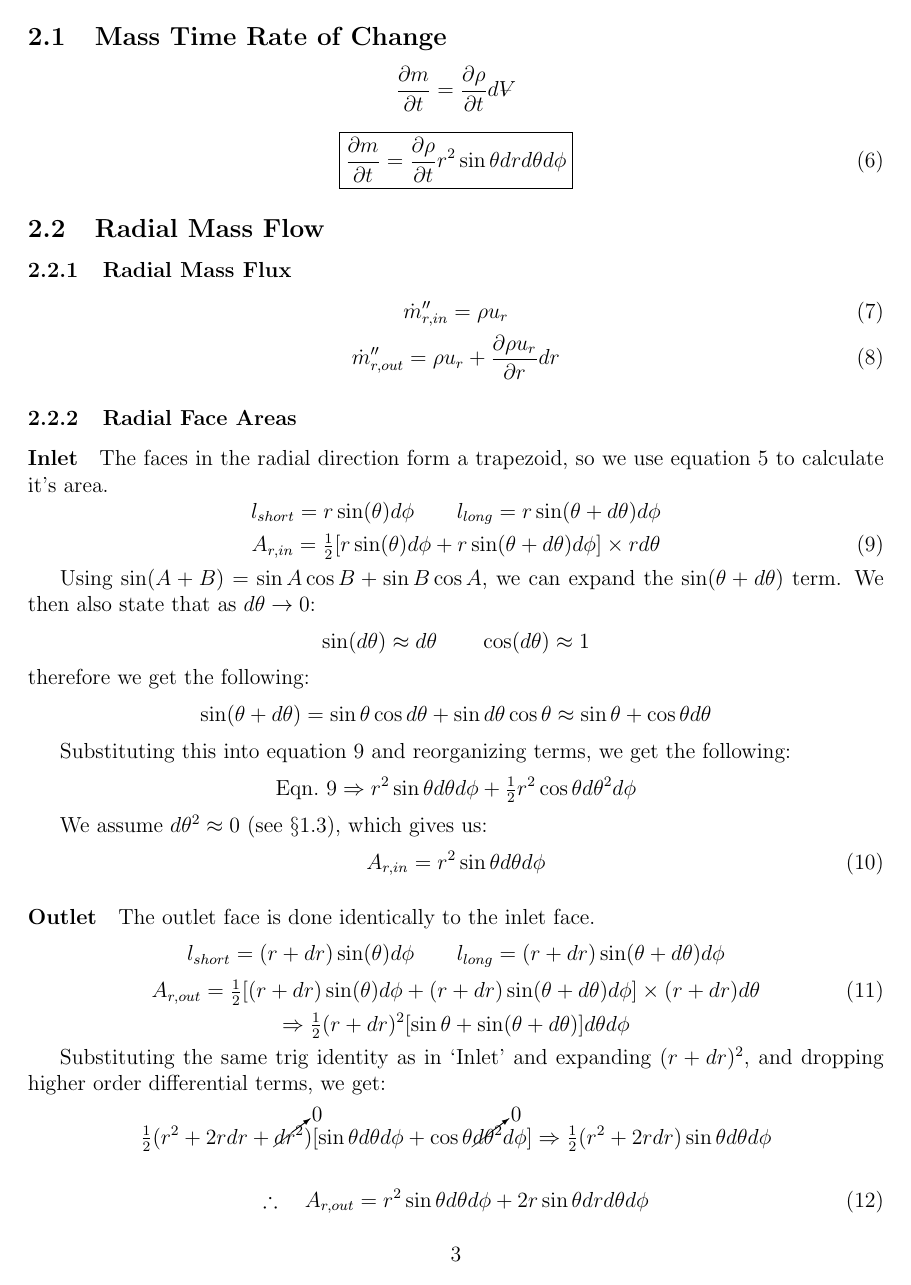
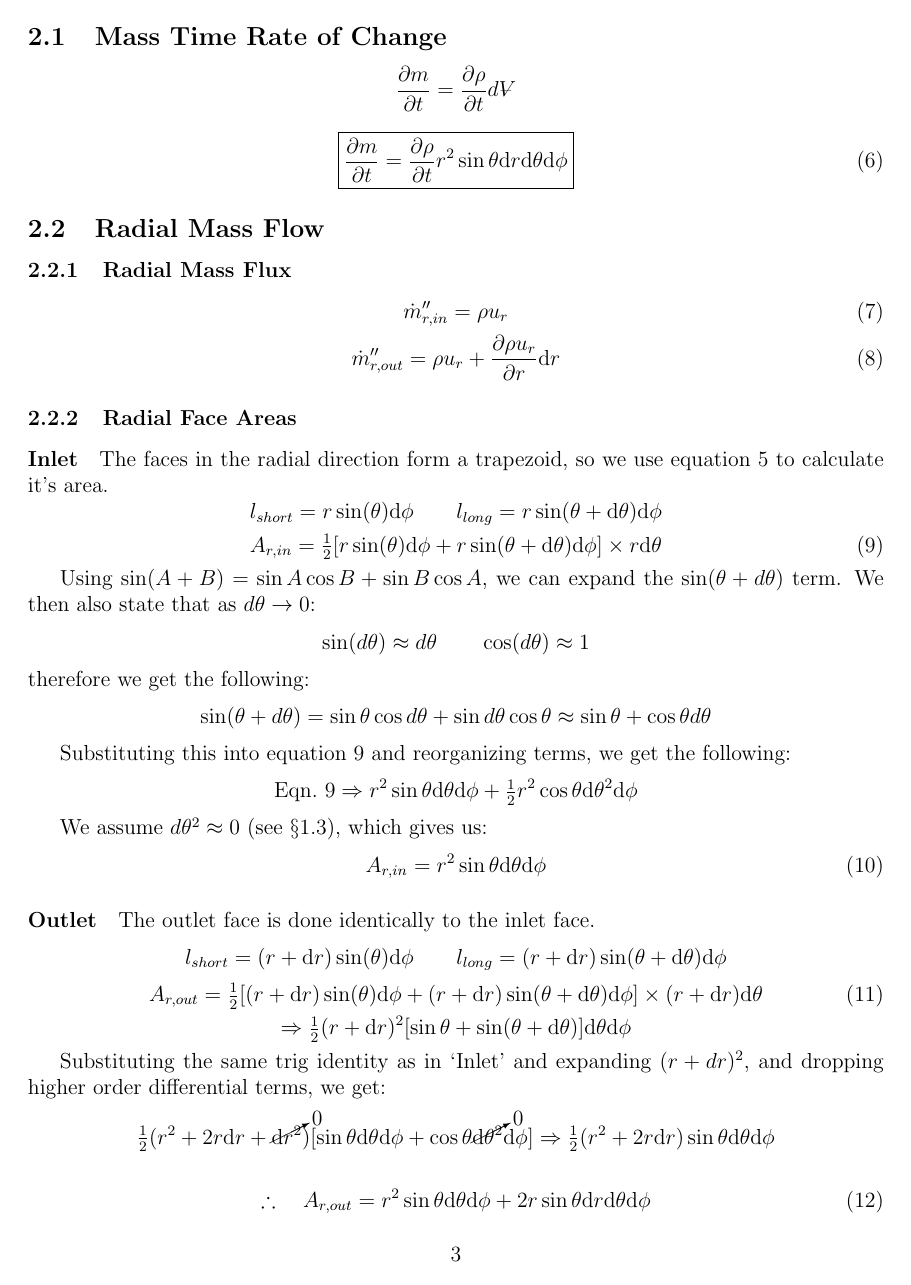
Before and after one commit to jrwrigh/continuity_spherical, a LaTeX document (continuity_spherical.tex): page 3 of 7. The pictures show the PDF file continuity_spherical.pdf that the author committed with the source.

Commit message:
Update differentials to upright 'd'
- Fix mathematical type setting for the differential 'd'. Should be
upright, not italic

```diff
--- a/continuity_spherical.tex
+++ b/continuity_spherical.tex
@@ -104,7 +104,7 @@ We'll first start with the defining the the four components of the continuity eq
 
         \begin{equation}\label{eq:dm/dt}
             \boxed{\frac{\partial m}{\partial t} =
-            \frac{\partial \rho}{\partial t} r^2 \sin\theta dr d\theta d\phi}
+            \frac{\partial \rho}{\partial t} r^2 \sin\theta \textrm{d}r \textrm{d}\theta \textrm{d}\phi}
         \end{equation}
 
     \subsection{Radial Mass Flow}
@@ -115,7 +115,7 @@ We'll first start with the defining the the four components of the continuity eq
             %
             \begin{equation}
                 \dot{m}_{r,out}'' = \rho u_r  +
-                \frac{\partial \rho u_r}{\partial r} dr
+                \frac{\partial \rho u_r}{\partial r} \textrm{d}r
             \end{equation}
 
         \subsubsection{Radial Face Areas}
@@ -123,11 +123,11 @@ We'll first start with the defining the the four components of the continuity eq
 
             The faces in the radial direction form a trapezoid, so we use equation~\ref{eq:traparea} to calculate it's area.
             \begin{equation*}
-                l_{short} = r\sin(\theta) d\phi  \qquad
-                l_{long} = r\sin(\theta + d\theta) d\phi
+                l_{short} = r\sin(\theta) \textrm{d}\phi  \qquad
+                l_{long} = r\sin(\theta + \textrm{d}\theta) \textrm{d}\phi
             \end{equation*}
             \begin{equation}
-                A_{r,in} = \tfrac{1}{2} [r\sin(\theta) d\phi + r\sin(\theta + d\theta) d\phi] \times rd\theta
+                A_{r,in} = \tfrac{1}{2} [r\sin(\theta) \textrm{d}\phi + r\sin(\theta + \textrm{d}\theta) \textrm{d}\phi] \times r\textrm{d}\theta
                 \label{eq:Arin_init}
             \end{equation}
 
@@ -145,39 +145,39 @@ We'll first start with the defining the the four components of the continuity eq
             Substituting this into equation~\ref{eq:Arin_init} and reorganizing terms, we get the following:
             \begin{equation*}
                 \text{Eqn.}\ \ref{eq:Arin_init} \Rightarrow
-                r^2\sin\theta d\theta d\phi + \tfrac{1}{2}r^2\cos \theta d\theta^2 d\phi
+                r^2\sin\theta \textrm{d}\theta \textrm{d}\phi + \tfrac{1}{2}r^2\cos \theta \textrm{d}\theta^2 \textrm{d}\phi
             \end{equation*}
 
             We assume \(d\theta^2 \approx 0\) (see \S \ref{sect:otherinfo}), which gives us:
             \begin{equation}
-                A_{r,in} = r^2 \sin\theta d\theta d\phi
+                A_{r,in} = r^2 \sin\theta \textrm{d}\theta \textrm{d}\phi
                 \label{eq:Arin_final}
             \end{equation}
 
         \paragraph{Outlet}
             The outlet face is done identically to the inlet face.
             \begin{equation*}
-                l_{short} = (r + dr)\sin(\theta) d\phi  \qquad
-                l_{long} = (r + dr)\sin(\theta + d\theta) d\phi
+                l_{short} = (r + \textrm{d}r)\sin(\theta) \textrm{d}\phi  \qquad
+                l_{long} = (r + \textrm{d}r)\sin(\theta + \textrm{d}\theta) \textrm{d}\phi
             \end{equation*}
             \begin{equation}
-                A_{r,out} = \tfrac{1}{2} [(r + dr)\sin(\theta) d\phi + (r + dr)\sin(\theta + d\theta) d\phi] \times (r + dr)d\theta
+                A_{r,out} = \tfrac{1}{2} [(r + \textrm{d}r)\sin(\theta) \textrm{d}\phi + (r + \textrm{d}r)\sin(\theta + \textrm{d}\theta) \textrm{d}\phi] \times (r + \textrm{d}r)\textrm{d}\theta
                 \label{eq:Arout_init}
             \end{equation}
             \begin{equation*}
                 \Rightarrow
-                \tfrac{1}{2} (r + dr)^2 [ \sin\theta + \sin (\theta + d\theta)] d\theta d\phi
+                \tfrac{1}{2} (r + \textrm{d}r)^2 [ \sin\theta + \sin (\theta + \textrm{d}\theta)] \textrm{d}\theta \textrm{d}\phi
             \end{equation*}
 
             Substituting the same trig identity as in `Inlet' and expanding \((r + dr)^2\), and dropping higher order differential terms, we get:
             \begin{equation*}
-                \tfrac{1}{2} (r^2 + 2rdr + \cancelto{0}{dr^2}) [\sin\theta d\theta d\phi + \cos\theta \cancelto{0}{d\theta^2} d\phi]
-                \Rightarrow \tfrac{1}{2} (r^2 + 2rdr) \sin\theta d\theta d\phi
+                \tfrac{1}{2} (r^2 + 2r\textrm{d}r + \cancelto{0}{\textrm{d}r^2}) [\sin\theta \textrm{d}\theta \textrm{d}\phi + \cos\theta \cancelto{0}{\textrm{d}\theta^2} \textrm{d}\phi]
+                \Rightarrow \tfrac{1}{2} (r^2 + 2r\textrm{d}r) \sin\theta \textrm{d}\theta \textrm{d}\phi
             \end{equation*}
 
             \begin{equation}
-                \therefore\quad A_{r,out} = r^2 \sin\theta d\theta d\phi +
-                2r\sin\theta drd\theta d\phi
+                \therefore\quad A_{r,out} = r^2 \sin\theta \textrm{d}\theta \textrm{d}\phi +
+                2r\sin\theta \textrm{d}r\textrm{d}\theta \textrm{d}\phi
                 \label{eq:Arout_final}
             \end{equation}
 
@@ -185,23 +185,23 @@ We'll first start with the defining the the four components of the continuity eq
             \begin{multline*}
                 \Delta\dot{m}_r = (\dot{m}''_{r,out} A_{r,out} - \dot{m}''_{r,in} A_{r,in})
                 \\\Rightarrow
-                \left(\rho u_r  + \frac{\partial \rho u_r}{\partial r} dr\right)\left(r^2 \sin\theta d\theta d\phi + 2r\sin\theta dr d\theta d\phi\right) -
-                \left(\rho u_r\right)\left(r^2 \sin\theta d\theta d\phi\right)
+                \left(\rho u_r  + \frac{\partial \rho u_r}{\partial r} \textrm{d}r\right)\left(r^2 \sin\theta \textrm{d}\theta \textrm{d}\phi + 2r\sin\theta \textrm{d}r \textrm{d}\theta \textrm{d}\phi\right) -
+                \left(\rho u_r\right)\left(r^2 \sin\theta \textrm{d}\theta \textrm{d}\phi\right)
             \end{multline*}
-            Expanding out the terms, we find that the first and last terms cancel each other out and that a \(dr^2\) appears:
+            Expanding out the terms, we find that the first and last terms cancel each other out and that a \(\textrm{d}r^2\) appears:
             \begin{multline*}
                 \Rightarrow
-                \cancel{\rho u_r r^2 \sin\theta d\theta d\phi} +
-                \frac{\partial \rho u_r}{\partial r} r^2 \sin\theta dr d\theta d\phi +
-                2\rho u_r r\sin\theta dr d\theta d\phi + \\
-                \frac{\partial \rho u_r}{\partial r} 2r\sin\theta \cancelto{0}{dr^2} d\theta d\phi -
-                \cancel{\rho u_r r^2 \sin\theta d\theta d\phi}
+                \cancel{\rho u_r r^2 \sin\theta \textrm{d}\theta \textrm{d}\phi} +
+                \frac{\partial \rho u_r}{\partial r} r^2 \sin\theta \textrm{d}r \textrm{d}\theta \textrm{d}\phi +
+                2\rho u_r r\sin\theta \textrm{d}r \textrm{d}\theta \textrm{d}\phi + \\
+                \frac{\partial \rho u_r}{\partial r} 2r\sin\theta \cancelto{0}{\textrm{d}r^2} \textrm{d}\theta \textrm{d}\phi -
+                \cancel{\rho u_r r^2 \sin\theta \textrm{d}\theta \textrm{d}\phi}
             \end{multline*}
 
             \begin{equation}\label{eq:mdotr}
                 \therefore\quad
-                \boxed{\Delta\dot{m}_r = \frac{\partial \rho u_r}{\partial r} r^2 \sin\theta dr d\theta d\phi +
-                2\rho u_r r\sin\theta dr d\theta d\phi}
+                \boxed{\Delta\dot{m}_r = \frac{\partial \rho u_r}{\partial r} r^2 \sin\theta \textrm{d}r \textrm{d}\theta \textrm{d}\phi +
+                2\rho u_r r\sin\theta \textrm{d}r \textrm{d}\theta \textrm{d}\phi}
             \end{equation}
 
     \subsection{Polar Mass Flow}
@@ -211,70 +211,70 @@ We'll first start with the defining the the four components of the continuity eq
             \end{equation}
             \begin{equation}
                 \dot{m}_{\theta,out}'' = \rho u_{\theta}  +
-                \frac{\partial \rho u_{\theta}}{\partial \theta} d\theta
+                \frac{\partial \rho u_{\theta}}{\partial \theta} \textrm{d}\theta
             \end{equation}
 
         \subsubsection{Polar Face Areas}
         \paragraph{Inlet}
             \begin{equation*}
-                l_{short} = r\sin\theta d\phi \qquad
-                l_{long} = (r + dr)\sin\theta d\phi
+                l_{short} = r\sin\theta \textrm{d}\phi \qquad
+                l_{long} = (r + \textrm{d}r)\sin\theta \textrm{d}\phi
             \end{equation*}
             \begin{equation}\label{eq:Athetain_init}
-                A_{\theta,in} = \tfrac{1}{2} \left[r\sin\theta d\phi +  (r + dr)\sin\theta d\phi\right] \times dr
+                A_{\theta,in} = \tfrac{1}{2} \left[r\sin\theta \textrm{d}\phi +  (r + \textrm{d}r)\sin\theta \textrm{d}\phi\right] \times \textrm{d}r
             \end{equation}
             \begin{equation*}
                 \Rightarrow
-                \tfrac{1}{2} \big[r\sin\theta dr d\phi +  \big(rdr + \cancelto{0}{dr^2}\big)\sin\theta d\phi\big]
+                \tfrac{1}{2} \big[r\sin\theta \textrm{d}r \textrm{d}\phi +  \big(r\textrm{d}r + \cancelto{0}{\textrm{d}r^2}\big)\sin\theta \textrm{d}\phi\big]
                 \Rightarrow
-                \tfrac{1}{2} \left[r\sin\theta dr d\phi + r\sin\theta dr d\phi\right]
+                \tfrac{1}{2} \left[r\sin\theta \textrm{d}r \textrm{d}\phi + r\sin\theta \textrm{d}r \textrm{d}\phi\right]
             \end{equation*}
             \begin{equation}\label{eq:Athetain_final}
-                A_{\theta,in} = r\sin\theta dr d\phi
+                A_{\theta,in} = r\sin\theta \textrm{d}r \textrm{d}\phi
             \end{equation}
 
         \paragraph{Oulet}
             \begin{equation*}
-                l_{short} = r\sin\left(\theta + d\theta\right) d\phi \qquad
-                l_{long} = (r + dr)\sin\left(\theta + d\theta\right) d\phi
+                l_{short} = r\sin\left(\theta + \textrm{d}\theta\right) \textrm{d}\phi \qquad
+                l_{long} = (r + \textrm{d}r)\sin\left(\theta + \textrm{d}\theta\right) \textrm{d}\phi
             \end{equation*}
             \begin{equation}\label{eq:Athetaout_init}
-                A_{\theta,out} = \tfrac{1}{2} \left[r\sin\left(\theta + d\theta\right) d\phi +  (r + dr)\sin\left(\theta + d\theta\right) d\phi \right] \times dr
+                A_{\theta,out} = \tfrac{1}{2} \left[r\sin\left(\theta + \textrm{d}\theta\right) \textrm{d}\phi +  (r + \textrm{d}r)\sin\left(\theta + \textrm{d}\theta\right) \textrm{d}\phi \right] \times \textrm{d}r
             \end{equation}
             Similarly to inlet, equation \ref{eq:Athetaout_init} reduces to:
             \begin{equation*}
                 \Rightarrow
-                r\sin\left(\theta + d\theta \right) dr d\phi
+                r\sin\left(\theta + \textrm{d}\theta \right) \textrm{d}r \textrm{d}\phi
             \end{equation*}
 
             Using the trig identity defined in the radial section, we find:
             \begin{equation}\label{eq:Athetaout_final}
-                A_{\theta,out} = r\sin\theta dr d\phi + r\cos\theta dr d\theta d\phi
+                A_{\theta,out} = r\sin\theta \textrm{d}r \textrm{d}\phi + r\cos\theta \textrm{d}r \textrm{d}\theta \textrm{d}\phi
             \end{equation}
 
         \subsubsection{Combining Polar Flow Terms}
             \begin{equation*}
             \begin{split}
                 \Delta\dot{m}_{\theta} & = (\dot{m}''_{\theta,out} A_{\theta,out} - \dot{m}''_{\theta,in} A_{\theta,in}) \\
-                & = \left( \rho u_{\theta}  + \frac{\partial \rho u_{\theta}}{\partial \theta} d\theta \right)
-               \left(r\sin\theta dr d\phi + r\cos\theta dr d\theta d\phi\right) -
-               \left(\rho u_{\theta}\right) \left(r\sin\theta dr d\phi\right)
+                & = \left( \rho u_{\theta}  + \frac{\partial \rho u_{\theta}}{\partial \theta} \textrm{d}\theta \right)
+               \left(r\sin\theta \textrm{d}r \textrm{d}\phi + r\cos\theta \textrm{d}r \textrm{d}\theta \textrm{d}\phi\right) -
+               \left(\rho u_{\theta}\right) \left(r\sin\theta \textrm{d}r \textrm{d}\phi\right)
             \end{split}
             \end{equation*}
 
             \begin{multline*}
                 \Rightarrow
-                \cancel{\rho u_{\theta}r\sin\theta dr d\phi +}
-                \frac{\partial\rho u_{\theta}}{\partial\theta} r\sin\theta dr d\theta d\phi +
-                \rho u_{\theta} r\cos\theta dr d\theta d\phi \\ +
-                \frac{\partial\rho u_{\theta}}{\partial\theta} r\cos\theta dr \cancelto{0}{d\theta^2} d\phi -
-                \cancel{\rho u_{\theta}r\sin\theta dr d\phi}
+                \cancel{\rho u_{\theta}r\sin\theta \textrm{d}r \textrm{d}\phi +}
+                \frac{\partial\rho u_{\theta}}{\partial\theta} r\sin\theta \textrm{d}r \textrm{d}\theta \textrm{d}\phi +
+                \rho u_{\theta} r\cos\theta \textrm{d}r \textrm{d}\theta \textrm{d}\phi \\ +
+                \frac{\partial\rho u_{\theta}}{\partial\theta} r\cos\theta \textrm{d}r \cancelto{0}{\textrm{d}\theta^2} \textrm{d}\phi -
+                \cancel{\rho u_{\theta}r\sin\theta \textrm{d}r \textrm{d}\phi}
             \end{multline*}
 
             \begin{equation}\label{eq:mdottheta}
                 \therefore \quad \boxed{\Delta\dot{m}_{\theta} =
                 \rho u_{\theta} r\cos\theta dr d\theta d\phi +
-                \frac{\partial\rho u_{\theta}}{\partial\theta} r\sin\theta dr d\theta d\phi}
+                \frac{\partial\rho u_{\theta}}{\partial\theta} r\sin\theta \textrm{d}r \textrm{d}\theta \textrm{d}\phi}
             \end{equation}
 
     \subsection{Azimuthal Mass Flow}
@@ -284,26 +284,26 @@ We'll first start with the defining the the four components of the continuity eq
             \end{equation}
             \begin{equation}
                 \dot{m}_{\phi,out}'' = \rho u_{\phi}  +
-                \frac{\partial \rho u_{\phi}}{\partial \phi} d\phi
+                \frac{\partial \rho u_{\phi}}{\partial \phi} \textrm{d}\phi
             \end{equation}
 
         \subsubsection{Azimuthal Face Areas}
         \paragraph{Inlet}
             \begin{equation*}
-                l_{short} = r d\theta \qquad
-                l_{long} = (r + dr) d\theta
+                l_{short} = r \textrm{d}\theta \qquad
+                l_{long} = (r + \textrm{d}r) \textrm{d}\theta
             \end{equation*}
             \begin{equation}\label{eq:Aphi_init}
-                A_{\phi,in} = \tfrac{1}{2} \left[rd\theta + \left(r+dr\right)d\theta\right] \times dr
+                A_{\phi,in} = \tfrac{1}{2} \left[r\textrm{d}\theta + \left(r+\textrm{d}r\right)\textrm{d}\theta\right] \times \textrm{d}r
             \end{equation}
             \begin{equation*}
                 \Rightarrow
-                \tfrac{1}{2} \big[r dr d\theta +  \big(rdr + \cancelto{0}{dr^2}\big) d\theta \big]
+                \tfrac{1}{2} \big[r \textrm{d}r \textrm{d}\theta +  \big(r\textrm{d}r + \cancelto{0}{\textrm{d}r^2}\big) \textrm{d}\theta \big]
                 \Rightarrow
-                \tfrac{1}{2} \left[r dr d\theta + r dr d\theta\right]
+                \tfrac{1}{2} \left[r \textrm{d}r \textrm{d}\theta + r \textrm{d}r \textrm{d}\theta\right]
             \end{equation*}
             \begin{equation}\label{eq:Athetain_final}
-                A_{\phi,in} = r dr d\theta
+                A_{\phi,in} = r \textrm{d}r \textrm{d}\theta
             \end{equation}
         \paragraph{Outlet}
             The inlet area is the same as the outlet area.
```
Also changed, not shown: continuity_spherical.pdf, continuity_spherical.tex (42 more changed lines).
